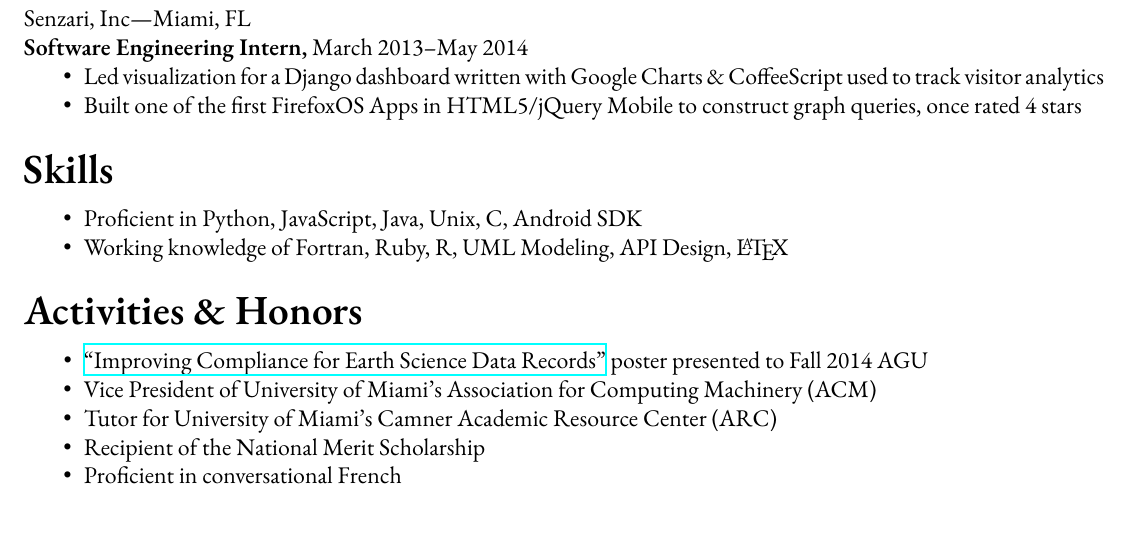
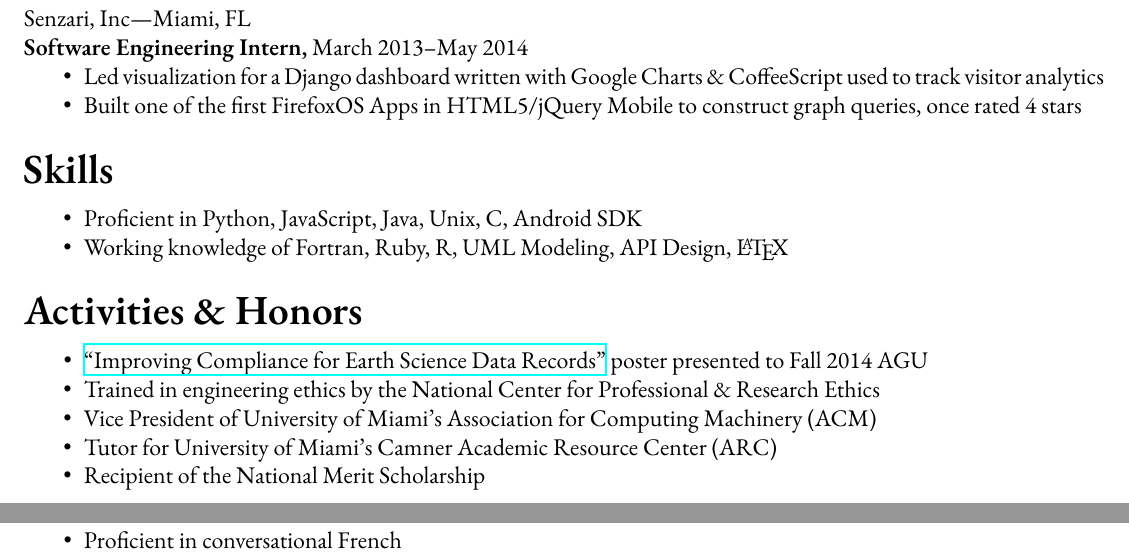
Before and after one commit to oychang/cv, a LaTeX CV (resume-oliver-chang.tex): part of the page before the commit and two parts of pages 1 and 2 of 2 after it, the two joined at a grey line, cut so that both start at the same text. Compiled offline with XeLaTeX; a missing font is replaced by an installed copy or a similar font.

Commit message:
Add NCPRE line to resume.

```diff
--- a/resume-oliver-chang.tex
+++ b/resume-oliver-chang.tex
@@ -98,6 +98,7 @@ Senzari, Inc---Miami, FL\\
 \section*{Activities \& Honors}
 \begin{itemize}
   \item \href{https://oychang.com/research/jpl/compliance-checker-poster.pdf}{``Improving Compliance for Earth Science Data Records''} poster presented to Fall 2014 AGU
+  \item Trained in engineering ethics by the National Center for Professional \& Research Ethics
   \item Vice President of University of Miami's Association for Computing Machinery (ACM)
   \item Tutor for University of Miami's Camner Academic Resource Center (ARC)
   \item Recipient of the National Merit Scholarship
```
Also changed, not shown: resume-oliver-chang.pdf.
